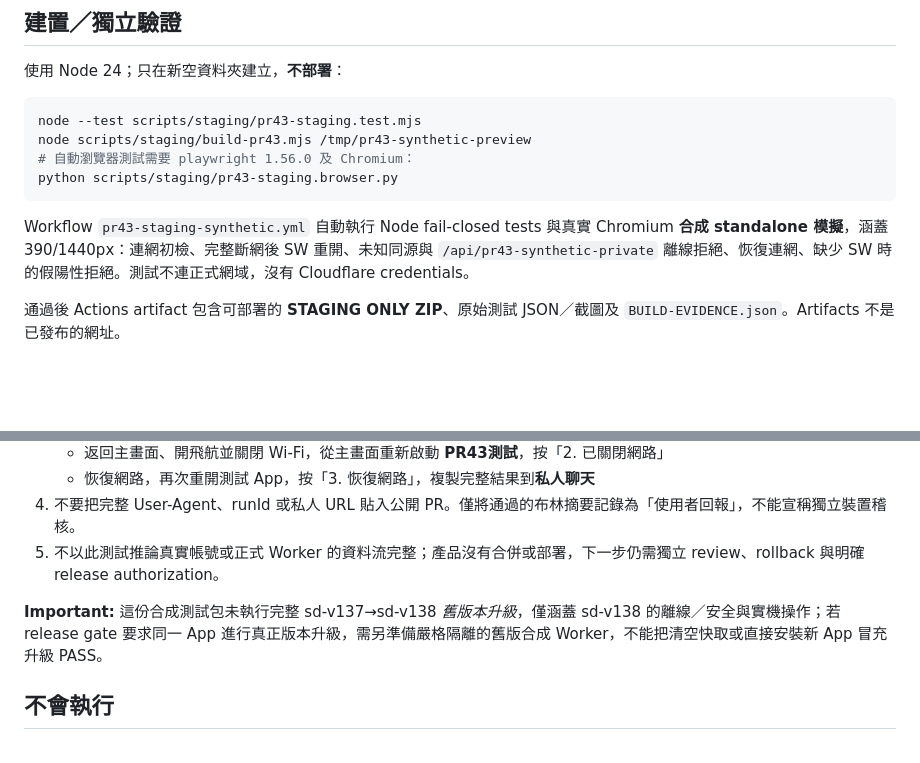
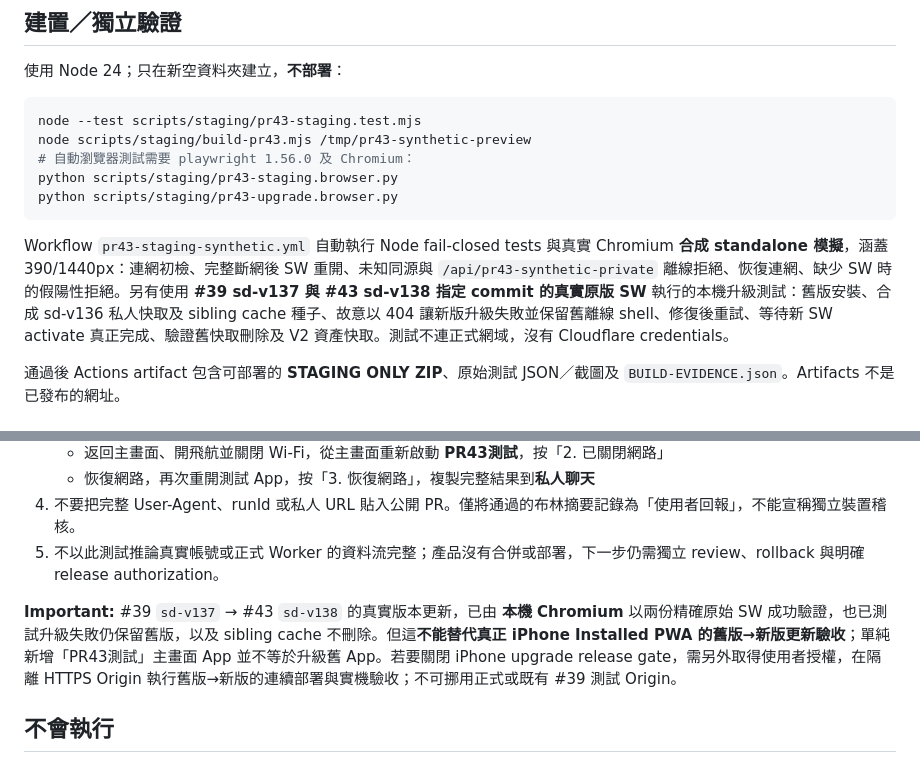
Before and after one commit to ChaN0iR/study-dashboard, a Markdown page: scripts/staging/README.md, 2 parts joined by grey strips. Drawn GitHub-style; blank space fills up the shorter version.

Commit message:
docs(staging): distinguish passing pinned SW Chromium upgrade from iPhone upgrade gate

````diff
--- a/scripts/staging/README.md
+++ b/scripts/staging/README.md
@@ -23,9 +23,10 @@ node --test scripts/staging/pr43-staging.test.mjs
 node scripts/staging/build-pr43.mjs /tmp/pr43-synthetic-preview
 # 自動瀏覽器測試需要 playwright 1.56.0 及 Chromium：
 python scripts/staging/pr43-staging.browser.py
+python scripts/staging/pr43-upgrade.browser.py
 ```
 
-Workflow `pr43-staging-synthetic.yml` 自動執行 Node fail-closed tests 與真實 Chromium **合成 standalone 模擬**，涵蓋 390/1440px：連網初檢、完整斷網後 SW 重開、未知同源與 `/api/pr43-synthetic-private` 離線拒絕、恢復連網、缺少 SW 時的假陽性拒絕。測試不連正式網域，沒有 Cloudflare credentials。
+Workflow `pr43-staging-synthetic.yml` 自動執行 Node fail-closed tests 與真實 Chromium **合成 standalone 模擬**，涵蓋 390/1440px：連網初檢、完整斷網後 SW 重開、未知同源與 `/api/pr43-synthetic-private` 離線拒絕、恢復連網、缺少 SW 時的假陽性拒絕。另有使用 **#39 sd-v137 與 #43 sd-v138 指定 commit 的真實原版 SW** 執行的本機升級測試：舊版安裝、合成 sd-v136 私人快取及 sibling cache 種子、故意以 404 讓新版升級失敗並保留舊離線 shell、修復後重試、等待新 SW activate 真正完成、驗證舊快取刪除及 V2 資產快取。測試不連正式網域，沒有 Cloudflare credentials。
 
 通過後 Actions artifact 包含可部署的 **STAGING ONLY ZIP**、原始測試 JSON／截圖及 `BUILD-EVIDENCE.json`。Artifacts 不是已發布的網址。
 
@@ -40,7 +41,7 @@ Workflow `pr43-staging-synthetic.yml` 自動執行 Node fail-closed tests 與真
 4. 不要把完整 User-Agent、runId 或私人 URL 貼入公開 PR。僅將通過的布林摘要記錄為「使用者回報」，不能宣稱獨立裝置稽核。
 5. 不以此測試推論真實帳號或正式 Worker 的資料流完整；產品沒有合併或部署，下一步仍需獨立 review、rollback 與明確 release authorization。
 
-**Important:** 這份合成測試包未執行完整 sd-v137→sd-v138 *舊版本升級*，僅涵蓋 sd-v138 的離線／安全與實機操作；若 release gate 要求同一 App 進行真正版本升級，需另準備嚴格隔離的舊版合成 Worker，不能把清空快取或直接安裝新 App 冒充升級 PASS。
+**Important:** #39 `sd-v137` → #43 `sd-v138` 的真實版本更新，已由 **本機 Chromium** 以兩份精確原始 SW 成功驗證，也已測試升級失敗仍保留舊版，以及 sibling cache 不刪除。但這**不能替代真正 iPhone Installed PWA 的舊版→新版更新驗收**；單純新增「PR43測試」主畫面 App 並不等於升級舊 App。若要關閉 iPhone upgrade release gate，需另外取得使用者授權，在隔離 HTTPS Origin 執行舊版→新版的連續部署與實機驗收；不可挪用正式或既有 #39 測試 Origin。
 
 ## 不會執行
 
````
